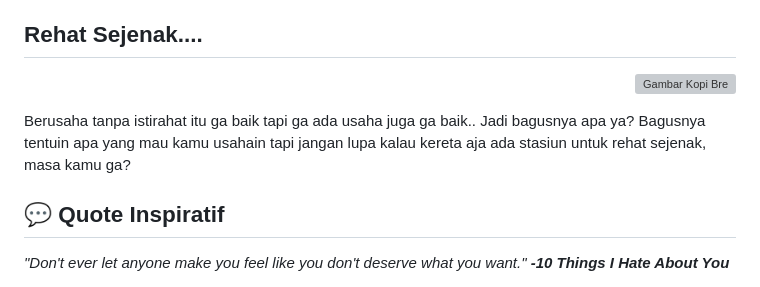
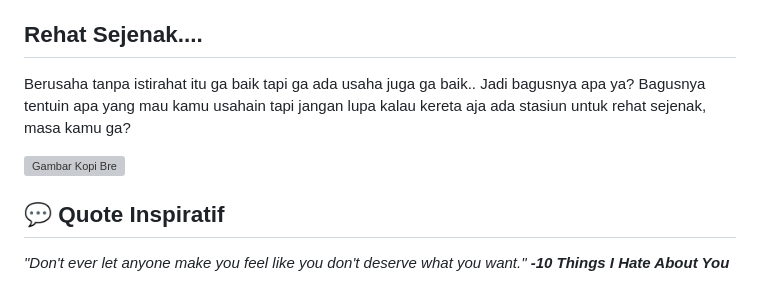
Before and after one commit to ammar3544/ammar3544, a Markdown page: README.md, the part around the change. Drawn GitHub-style; grey boxes are pictures that could not be loaded.

```diff
--- a/README.md
+++ b/README.md
@@ -36,11 +36,11 @@
 
 ## Rehat Sejenak....
 <p align="right">
-  <img src="https://i.pinimg.com/originals/39/b9/a5/39b9a5e405731092a9e60ad13f546986.gif" alt="Gambar Kopi Bre" width="255">
+  <p align="left">
+Berusaha tanpa istirahat itu ga baik tapi ga ada usaha juga ga baik.. Jadi bagusnya apa ya? Bagusnya tentuin apa yang mau kamu usahain tapi jangan lupa kalau kereta aja ada stasiun untuk rehat sejenak, masa kamu ga?
+  </p><img src="https://i.pinimg.com/originals/39/b9/a5/39b9a5e405731092a9e60ad13f546986.gif" alt="Gambar Kopi Bre" width="255">
 </p>
-<p align="left">
-Berusaha tanpa istirahat itu ga baik tapi ga ada usaha juga ga baik.. Jadi bagusnya apa ya? Bagusnya tentuin apa yang mau kamu usahain tapi jangan lupa kalau kereta aja ada stasiun untuk rehat sejenak, masa kamu ga?
-</p>
+
 
 ## 💬 **Quote Inspiratif**
 *"Don't ever let anyone make you feel like you don't deserve what you want."*
```
